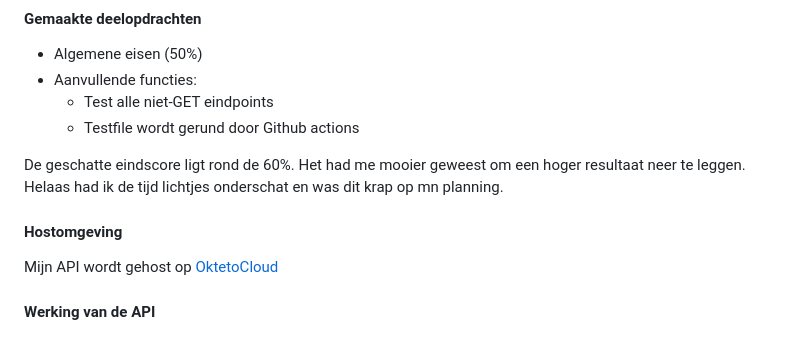
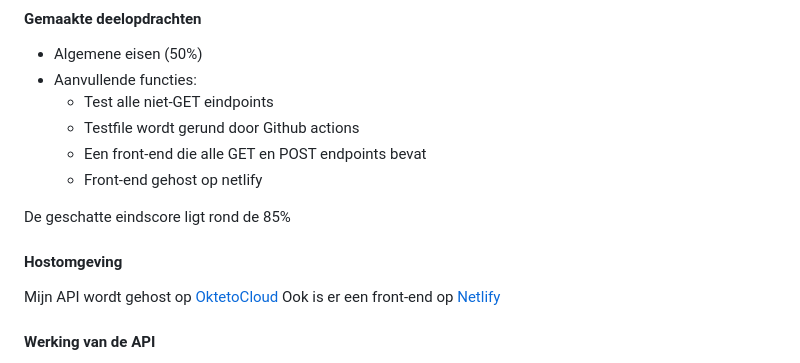
Before and after one commit to icodesdeveloper/API-FINAL, a Markdown page: README.md, the part around the change printed below. Rendered like a GitHub page.

```diff
--- a/README.md
+++ b/README.md
@@ -22,12 +22,15 @@ De data van de verschillende evenementen die ik bijhoud zijn:
 - Aanvullende functies:
     - Test alle niet-GET eindpoints
     - Testfile wordt gerund door Github actions
+    - Een front-end die alle GET en POST endpoints bevat
+    - Front-end gehost op netlify
 
-De geschatte eindscore ligt rond de 60%. Het had me mooier geweest om een hoger resultaat neer te leggen. Helaas had ik de tijd lichtjes onderschat en was dit krap op mn planning.
+De geschatte eindscore ligt rond de 85%
 
 #### Hostomgeving
 
 Mijn API wordt gehost op [OktetoCloud](https://event-api-service-icodesdeveloper.cloud.okteto.net)
+Ook is er een front-end op [Netlify](https://6594876c4383a51b3b56deea--admirable-strudel-1e638c.netlify.app)
 
 #### Werking van de API
 
```
Also changed, not shown: other parts of README.md (+9 -0 lines).
